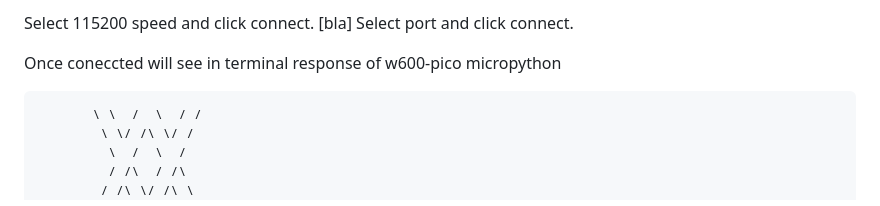
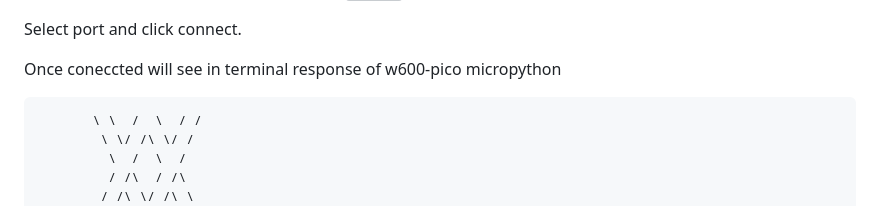
Before and after one commit to costycnc/w600-pico, a Markdown page: w600-pico upload file over ftp windows/readme.md, the part around one of its changes. Rendered like a GitHub page; grey boxes are pictures that could not be loaded.

```diff
--- a/w600-pico upload file over ftp windows/readme.md
+++ b/w600-pico upload file over ftp windows/readme.md
@@ -6,6 +8,4 @@ Connect w600-pico with pc over usb cable.
 
-Select 115200 speed and click connect.
-[bla]
 Select port and click connect.
 
 Once coneccted will see in terminal response of w600-pico micropython
```
Also changed, not shown: other parts of w600-pico upload file over ftp windows/readme.md (+2 -0 lines).
